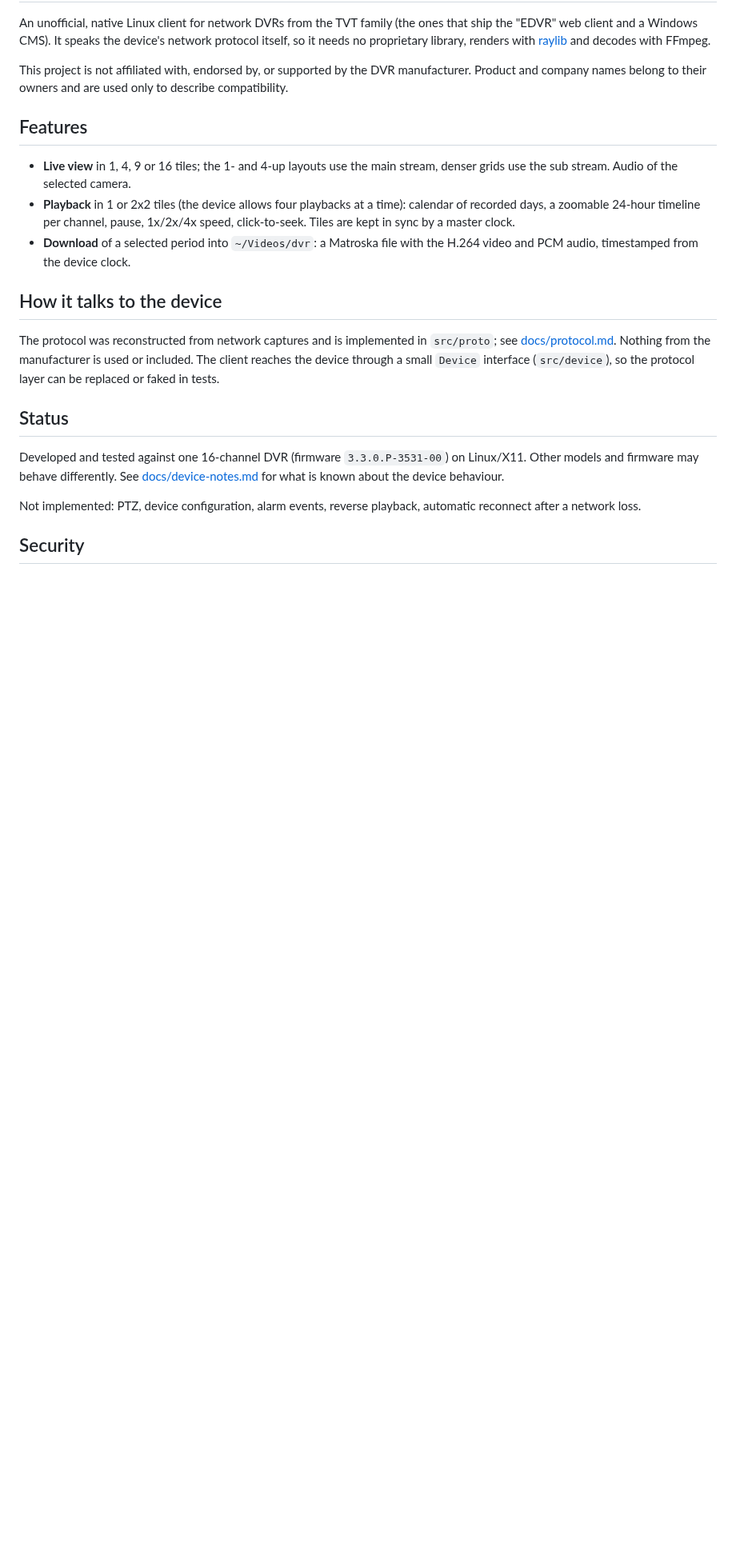
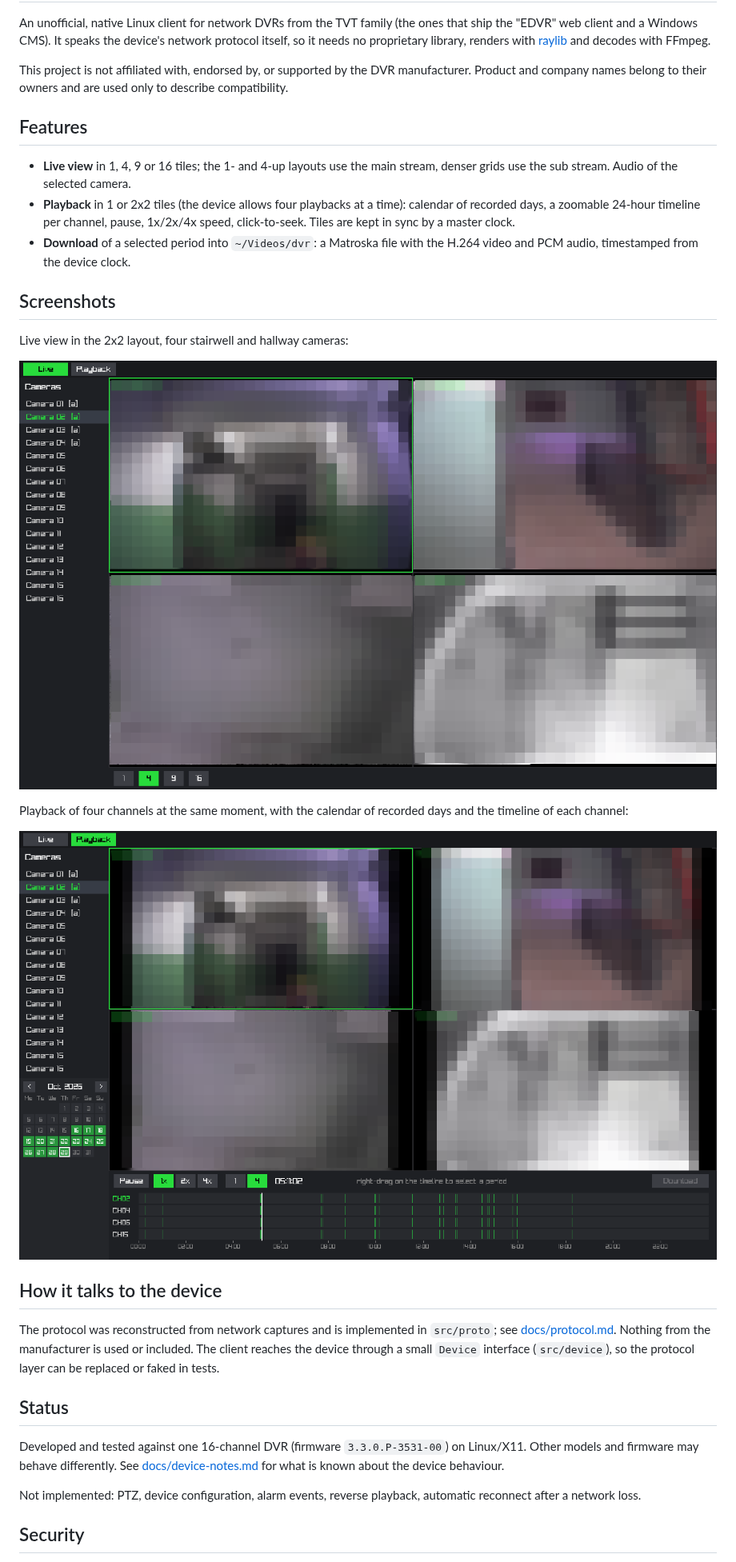
Before and after one commit to ashevchuk/tvt-dvr-client, a Markdown page: README.md, the part around the change. Shown at 80% size. Drawn GitHub-style; pictures changed too: docs/screenshots/live.png (added), docs/screenshots/playback.png (added); blank space fills up the shorter version.

Commit message:
Add screenshots to the README
Live view and playback, both showing indoor cameras only.

```diff
--- a/README.md
+++ b/README.md
@@ -16,6 +16,17 @@ and company names belong to their owners and are used only to describe compatibi
   Tiles are kept in sync by a master clock.
 - **Download** of a selected period into `~/Videos/dvr`: a Matroska file with the H.264 video and
   PCM audio, timestamped from the device clock.
+
+## Screenshots
+
+Live view in the 2x2 layout, four stairwell and hallway cameras:
+
+![Live view, four cameras](docs/screenshots/live.png)
+
+Playback of four channels at the same moment, with the calendar of recorded days and the
+timeline of each channel:
+
+![Playback of four channels with the calendar and timeline](docs/screenshots/playback.png)
 
 ## How it talks to the device
 
```
